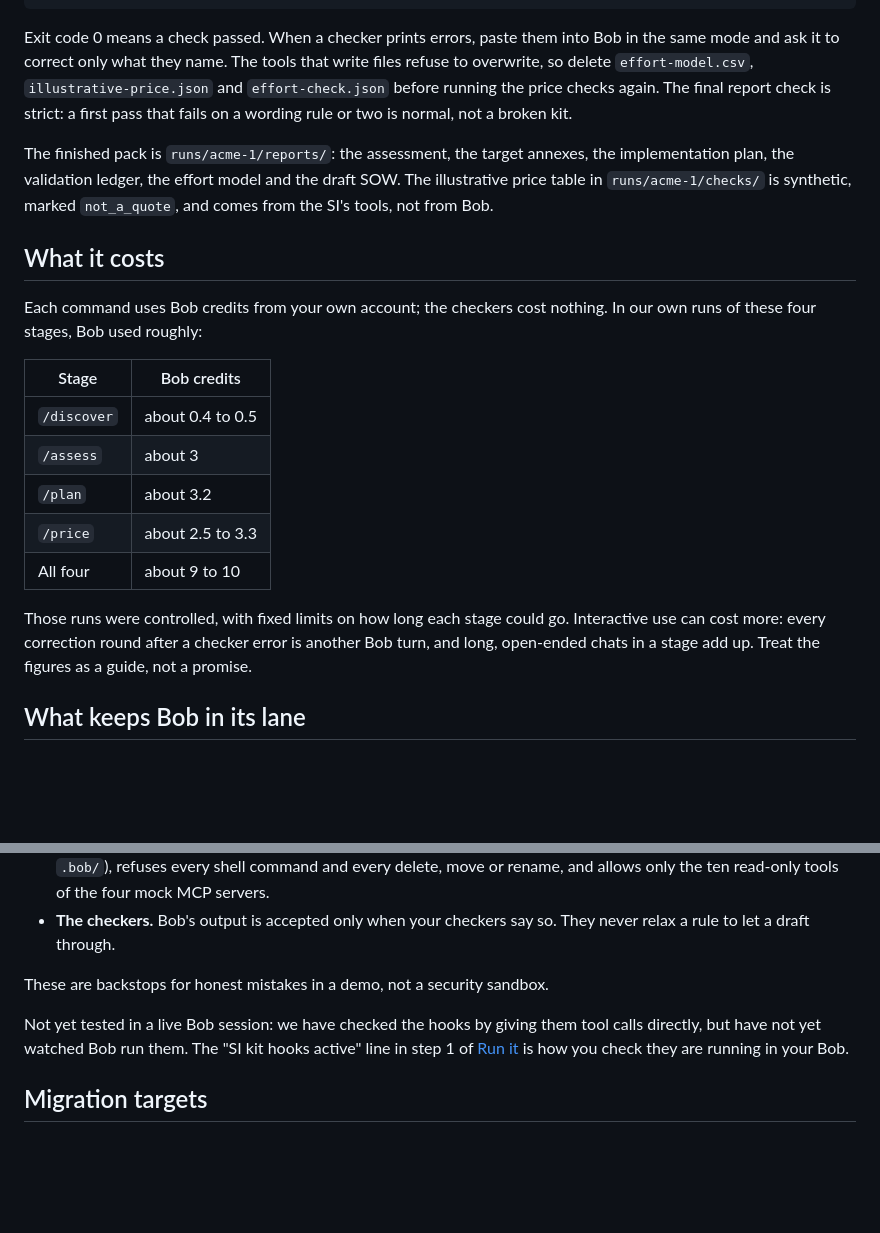
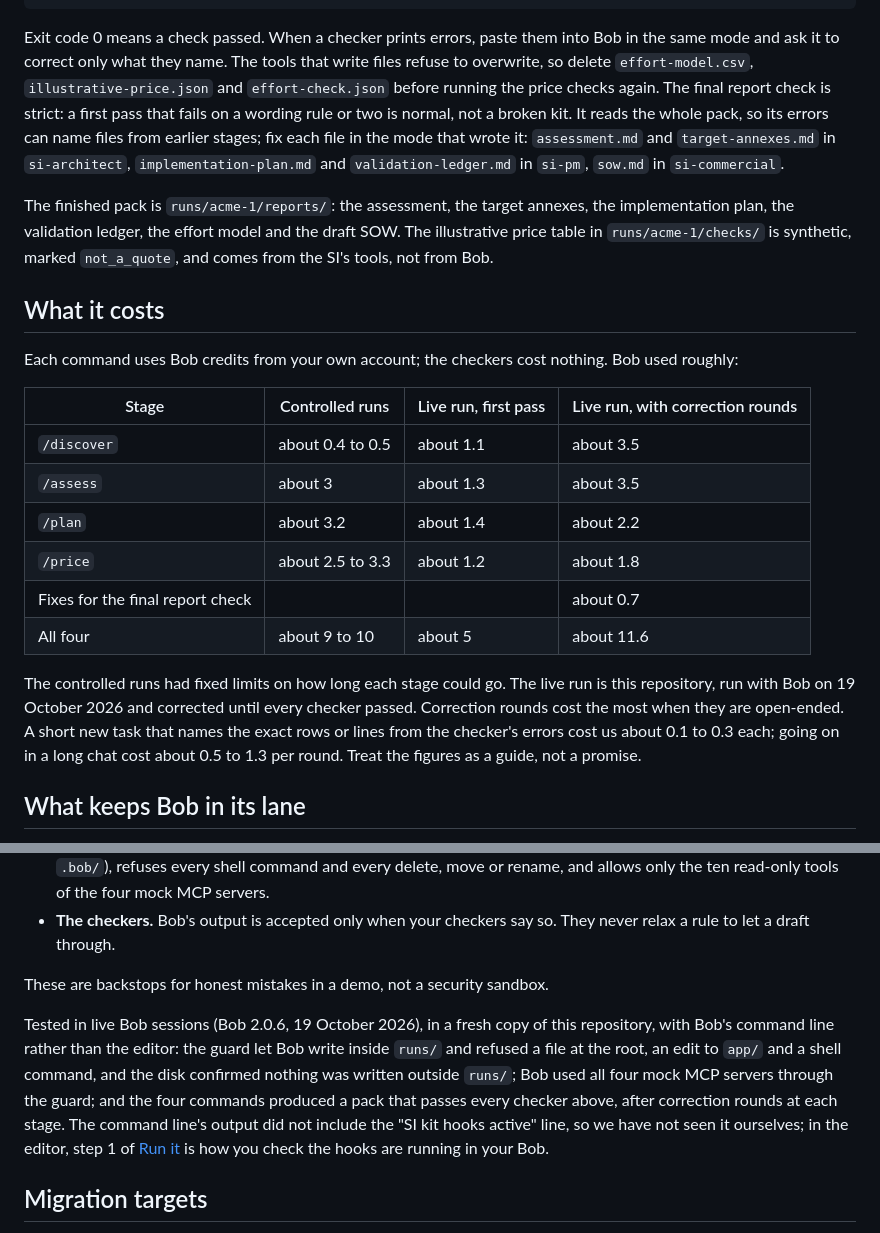
Before and after one commit to kimsiang1994/bob-in-action, a Markdown page: README.md, 2 parts joined by grey strips. Rendered like a GitHub page; blank space fills up the shorter version.

Commit message:
README: what was tested in a live Bob session and what it cost; /price names the SOW's required sections

````diff
--- a/README.md
+++ b/README.md
@@ -86,23 +86,24 @@ python tools/checkers/check_effort_numbers.py --csv runs/acme-1/reports/effort-m
 python .bob/skills/si-collate/scripts/validate_report_quality.py --pack runs/acme-1/reports --rubric .bob/standards/report-quality-rubric.json --findings runs/acme-1/data/findings.json --plan-tasks runs/acme-1/data/plan-tasks.json --effort-rows runs/acme-1/data/effort-rows.json
 ```
 
-Exit code 0 means a check passed. When a checker prints errors, paste them into Bob in the same mode and ask it to correct only what they name. The tools that write files refuse to overwrite, so delete `effort-model.csv`, `illustrative-price.json` and `effort-check.json` before running the price checks again. The final report check is strict: a first pass that fails on a wording rule or two is normal, not a broken kit.
+Exit code 0 means a check passed. When a checker prints errors, paste them into Bob in the same mode and ask it to correct only what they name. The tools that write files refuse to overwrite, so delete `effort-model.csv`, `illustrative-price.json` and `effort-check.json` before running the price checks again. The final report check is strict: a first pass that fails on a wording rule or two is normal, not a broken kit. It reads the whole pack, so its errors can name files from earlier stages; fix each file in the mode that wrote it: `assessment.md` and `target-annexes.md` in `si-architect`, `implementation-plan.md` and `validation-ledger.md` in `si-pm`, `sow.md` in `si-commercial`.
 
 The finished pack is `runs/acme-1/reports/`: the assessment, the target annexes, the implementation plan, the validation ledger, the effort model and the draft SOW. The illustrative price table in `runs/acme-1/checks/` is synthetic, marked `not_a_quote`, and comes from the SI's tools, not from Bob.
 
 ## What it costs
 
-Each command uses Bob credits from your own account; the checkers cost nothing. In our own runs of these four stages, Bob used roughly:
+Each command uses Bob credits from your own account; the checkers cost nothing. Bob used roughly:
 
-| Stage | Bob credits |
-|---|---|
-| `/discover` | about 0.4 to 0.5 |
-| `/assess` | about 3 |
-| `/plan` | about 3.2 |
-| `/price` | about 2.5 to 3.3 |
-| All four | about 9 to 10 |
+| Stage | Controlled runs | Live run, first pass | Live run, with correction rounds |
+|---|---|---|---|
+| `/discover` | about 0.4 to 0.5 | about 1.1 | about 3.5 |
+| `/assess` | about 3 | about 1.3 | about 3.5 |
+| `/plan` | about 3.2 | about 1.4 | about 2.2 |
+| `/price` | about 2.5 to 3.3 | about 1.2 | about 1.8 |
+| Fixes for the final report check | | | about 0.7 |
+| All four | about 9 to 10 | about 5 | about 11.6 |
 
-Those runs were controlled, with fixed limits on how long each stage could go. Interactive use can cost more: every correction round after a checker error is another Bob turn, and long, open-ended chats in a stage add up. Treat the figures as a guide, not a promise.
+The controlled runs had fixed limits on how long each stage could go. The live run is this repository, run with Bob on 19 October 2026 and corrected until every checker passed. Correction rounds cost the most when they are open-ended. A short new task that names the exact rows or lines from the checker's errors cost us about 0.1 to 0.3 each; going on in a long chat cost about 0.5 to 1.3 per round. Treat the figures as a guide, not a promise.
 
 ## What keeps Bob in its lane
 
@@ -112,7 +113,7 @@ Those runs were controlled, with fixed limits on how long each stage could go. I
 
 These are backstops for honest mistakes in a demo, not a security sandbox.
 
-Not yet tested in a live Bob session: we have checked the hooks by giving them tool calls directly, but have not yet watched Bob run them. The "SI kit hooks active" line in step 1 of [Run it](#run-it) is how you check they are running in your Bob.
+Tested in live Bob sessions (Bob 2.0.6, 19 October 2026), in a fresh copy of this repository, with Bob's command line rather than the editor: the guard let Bob write inside `runs/` and refused a file at the root, an edit to `app/` and a shell command, and the disk confirmed nothing was written outside `runs/`; Bob used all four mock MCP servers through the guard; and the four commands produced a pack that passes every checker above, after correction rounds at each stage. The command line's output did not include the "SI kit hooks active" line, so we have not seen it ourselves; in the editor, step 1 of [Run it](#run-it) is how you check the hooks are running in your Bob.
 
 ## Migration targets
 
````
Also changed, not shown: .bob/commands/price.md (+2 -0 lines), 1 other file.
